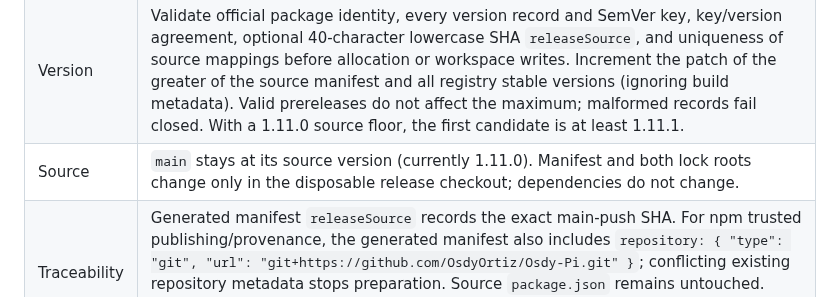
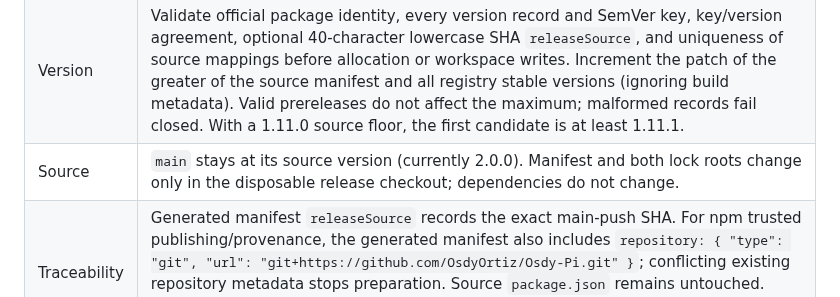
Before and after one commit to OsdyOrtiz/Osdy-Pi, a Markdown page: docs/npm-publishing.md, the part around the change. Drawn GitHub-style.

```diff
--- a/docs/npm-publishing.md
+++ b/docs/npm-publishing.md
@@ -28,7 +28,7 @@ Trusted publishing uses GitHub-hosted Linux runners, Node 24, and npm **11.5.1 o
 | --- | --- |
 | Checks | Deterministic release tests, full tests, typecheck, lint, and whitespace checks gate publication. |
 | Version | Validate official package identity, every version record and SemVer key, key/version agreement, optional 40-character lowercase SHA `releaseSource`, and uniqueness of source mappings before allocation or workspace writes. Increment the patch of the greater of the source manifest and all registry stable versions (ignoring build metadata). Valid prereleases do not affect the maximum; malformed records fail closed. With a 1.11.0 source floor, the first candidate is at least 1.11.1. |
-| Source | `main` stays at its source version (currently 1.11.0). Manifest and both lock roots change only in the disposable release checkout; dependencies do not change. |
+| Source | `main` stays at its source version (currently 2.0.0). Manifest and both lock roots change only in the disposable release checkout; dependencies do not change. |
 | Traceability | Generated manifest `releaseSource` records the exact main-push SHA. For npm trusted publishing/provenance, the generated manifest also includes `repository: { "type": "git", "url": "git+https://github.com/OsdyOrtiz/Osdy-Pi.git" }`; conflicting existing repository metadata stops preparation. Source `package.json` remains untouched. Archive manifest bytes must match this finalized metadata; the archived README and every other packaged file are checked against the source commit. |
 | Archive | Pack once outside checkout. Independently parse inventory/types/bytes against Git source plus the finalized manifest; reject unexpected members, duplicates, links, traversal, bookkeeping, and credential filenames. Unsupported inclusion rules or tar formats fail closed. |
 | Publication | Hash the retained archive, revalidate it immediately before publishing, and publish that exact path. Existing versions must match source and both hashes; conflicts stop. |
```
Also changed, not shown: README.md (+5 -1 lines).
